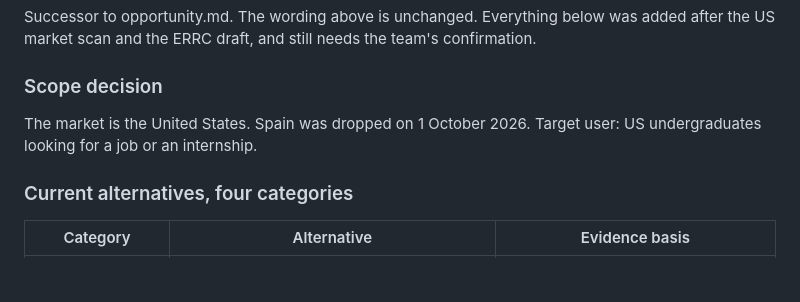
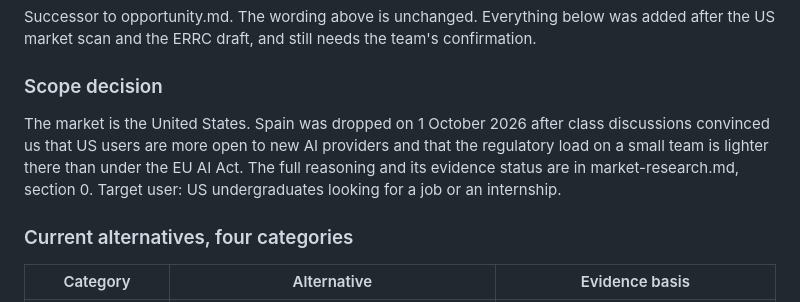
Before and after one commit to bnicklassieu2023-ship-it/Rapid-prototyping-with-AI, a Markdown page: evidence-log/opportunity-v02.md, the part around the change. GitHub-like rendering; blank space fills up the shorter version.

```diff
--- a/evidence-log/opportunity-v02.md
+++ b/evidence-log/opportunity-v02.md
@@ -36,7 +36,7 @@ Successor to opportunity.md. The wording above is unchanged. Everything below wa
 
 ### Scope decision
 
-The market is the United States. Spain was dropped on 1 October 2026. Target user: US undergraduates looking for a job or an internship.
+The market is the United States. Spain was dropped on 1 October 2026 after class discussions convinced us that US users are more open to new AI providers and that the regulatory load on a small team is lighter there than under the EU AI Act. The full reasoning and its evidence status are in market-research.md, section 0. Target user: US undergraduates looking for a job or an internship.
 
 ### Current alternatives, four categories
 
```
Also changed, not shown: evidence-log/ai-usage-log.md (+1 -0 lines), evidence-log/market-research.md (+17 -0 lines).
